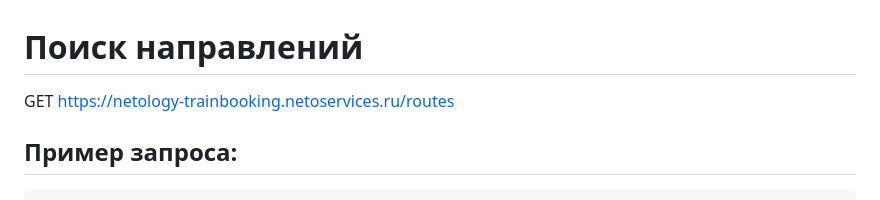
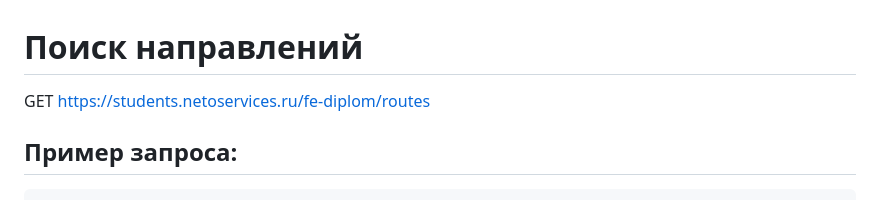
Before and after one commit to netology-code/fe-2-diplom, a Markdown page: api/routes.md, the part around the change. Rendered like a GitHub page.

```diff
--- a/api/routes.md
+++ b/api/routes.md
@@ -1,6 +1,6 @@
 # Поиск направлений
 
-GET https://netology-trainbooking.netoservices.ru/routes
+GET https://students.netoservices.ru/fe-diplom/routes
 
 ## Пример запроса:
 
```
